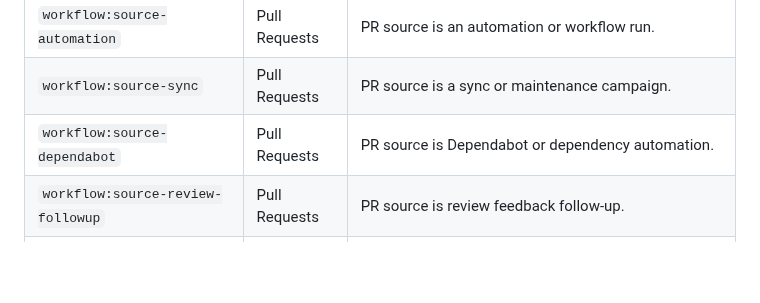
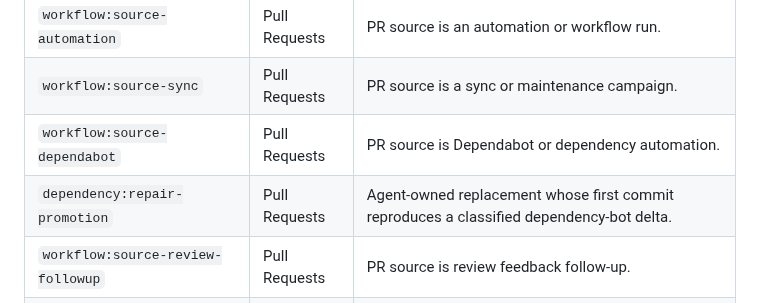
Before and after one commit to stranske/Inv-Man-Intake, a Markdown page: docs/LABELS.md, the part around the change. Rendered like a GitHub page; blank space fills up the shorter version.

Commit message:
docs: sync LABELS.md from Workflows repository

```diff
--- a/docs/LABELS.md
+++ b/docs/LABELS.md
@@ -406,6 +406,7 @@ Workflows source classification without forcing a GitHub issue.
 | `workflow:source-automation` | Pull Requests | PR source is an automation or workflow run.
 | `workflow:source-sync` | Pull Requests | PR source is a sync or maintenance campaign.
 | `workflow:source-dependabot` | Pull Requests | PR source is Dependabot or dependency automation.
+| `dependency:repair-promotion` | Pull Requests | Agent-owned replacement whose first commit reproduces a classified dependency-bot delta.
 | `workflow:source-review-followup` | Pull Requests | PR source is review feedback follow-up.
 | `workflow:source-direct-pr` | Pull Requests | PR was started directly on GitHub without a source issue.
 | `workflow:no-automation` | Pull Requests | Fully opts the PR out of automation management and automation-triggered follow-up actions.
```
